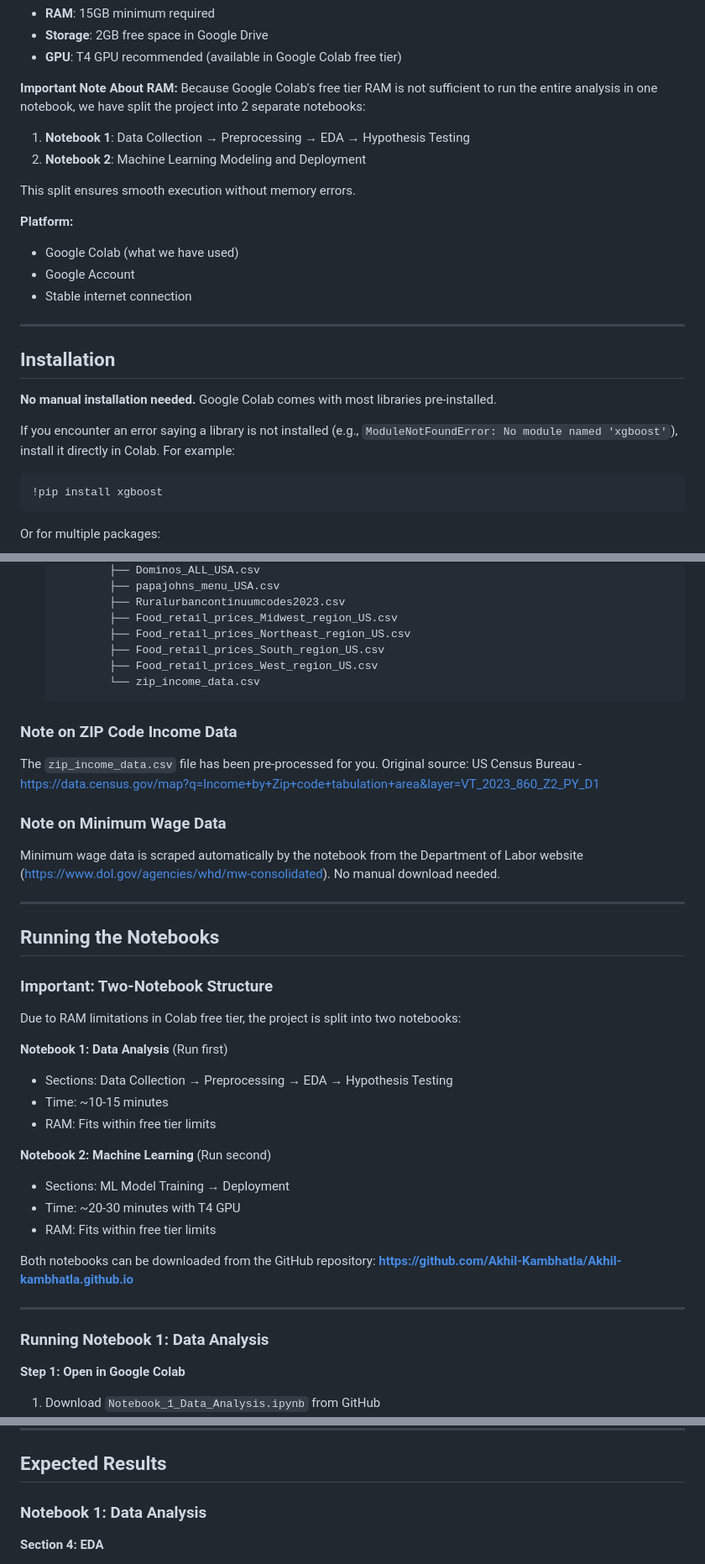
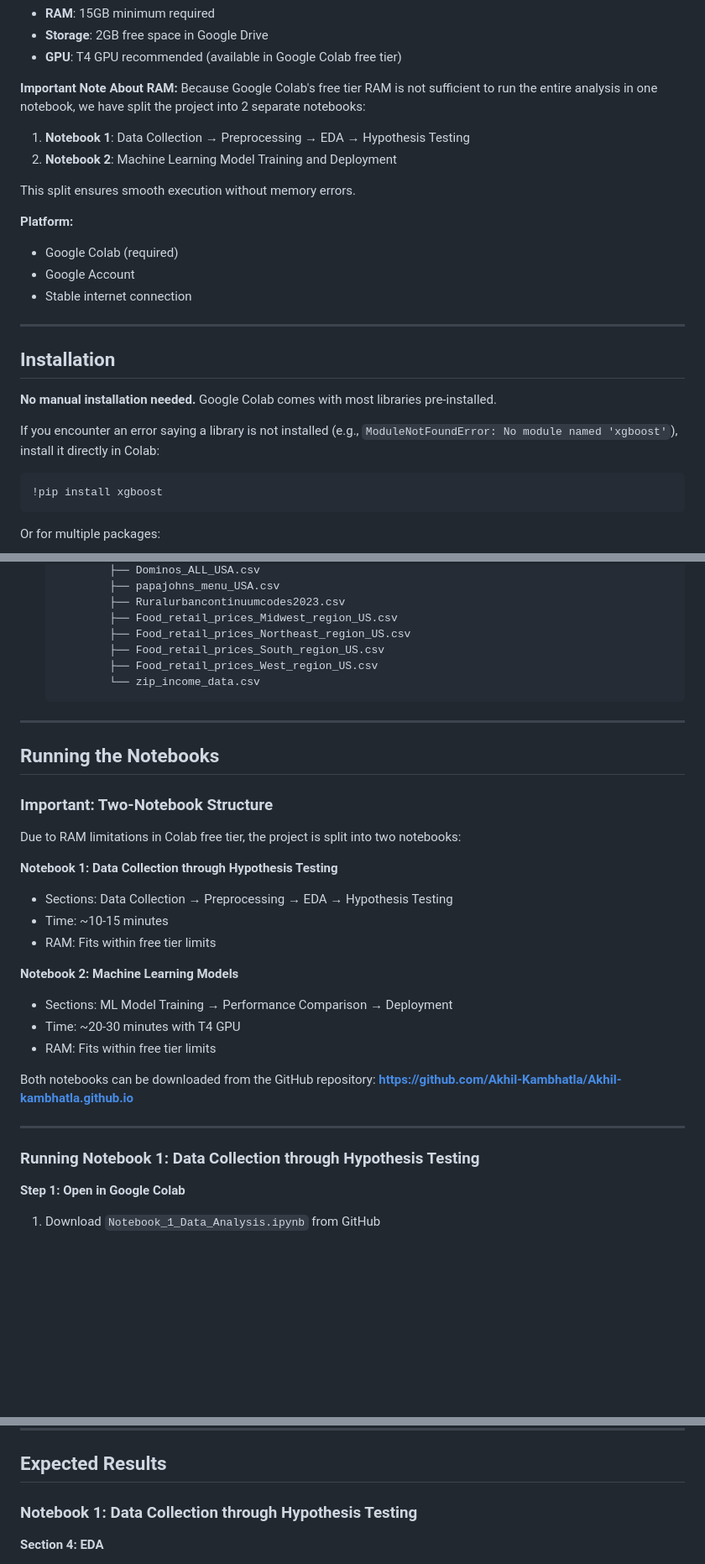
Before and after one commit to Akhil-Kambhatla/Akhil-kambhatla.github.io, a Markdown page: README.md, 3 parts joined by grey strips. Shown: that part at 84% size. Drawn GitHub-style; blank space fills up the shorter version.

````diff
--- a/README.md
+++ b/README.md
@@ -37,12 +37,12 @@ This tutorial demonstrates the complete data science lifecycle:
 Because Google Colab's free tier RAM is not sufficient to run the entire analysis in one notebook, we have split the project into 2 separate notebooks:
 
 1. **Notebook 1**: Data Collection → Preprocessing → EDA → Hypothesis Testing
-2. **Notebook 2**: Machine Learning Modeling and Deployment
+2. **Notebook 2**: Machine Learning Model Training and Deployment
 
 This split ensures smooth execution without memory errors.
 
 **Platform:**
-- Google Colab (what we have used)
+- Google Colab (required)
 - Google Account
 - Stable internet connection
 
@@ -52,7 +52,7 @@ This split ensures smooth execution without memory errors.
 
 **No manual installation needed.** Google Colab comes with most libraries pre-installed.
 
-If you encounter an error saying a library is not installed (e.g., `ModuleNotFoundError: No module named 'xgboost'`), install it directly in Colab. For example:
+If you encounter an error saying a library is not installed (e.g., `ModuleNotFoundError: No module named 'xgboost'`), install it directly in Colab:
 
 ```python
 !pip install xgboost
@@ -130,14 +130,6 @@ This folder contains:
            └── zip_income_data.csv
    ```
 
-### Note on ZIP Code Income Data
-
-The `zip_income_data.csv` file has been pre-processed for you. Original source: US Census Bureau - https://data.census.gov/map?q=Income+by+Zip+code+tabulation+area&layer=VT_2023_860_Z2_PY_D1
-
-### Note on Minimum Wage Data
-
-Minimum wage data is scraped automatically by the notebook from the Department of Labor website (https://www.dol.gov/agencies/whd/mw-consolidated). No manual download needed.
-
 ---
 
 ## Running the Notebooks
@@ -146,13 +138,13 @@ Minimum wage data is scraped automatically by the notebook from the Department o
 
 Due to RAM limitations in Colab free tier, the project is split into two notebooks:
 
-**Notebook 1: Data Analysis** (Run first)
+**Notebook 1: Data Collection through Hypothesis Testing**
 - Sections: Data Collection → Preprocessing → EDA → Hypothesis Testing
 - Time: ~10-15 minutes
 - RAM: Fits within free tier limits
 
-**Notebook 2: Machine Learning** (Run second)
-- Sections: ML Model Training → Deployment
+**Notebook 2: Machine Learning Models**
+- Sections: ML Model Training → Performance Comparison → Deployment
 - Time: ~20-30 minutes with T4 GPU
 - RAM: Fits within free tier limits
 
@@ -161,7 +153,7 @@ Both notebooks can be downloaded from the GitHub repository:
 
 ---
 
-### Running Notebook 1: Data Analysis
+### Running Notebook 1: Data Collection through Hypothesis Testing
 
 **Step 1: Open in Google Colab**
 
@@ -327,7 +319,7 @@ This is why we split into 2 notebooks. If you still get this error:
 
 ## Expected Results
 
-### Notebook 1: Data Analysis
+### Notebook 1: Data Collection through Hypothesis Testing
 
 **Section 4: EDA**
 - Dataset: 6,717 restaurants, 3,077 cities, 1,265 menu items
````
Also changed, not shown: other parts of README.md (+19 -11 lines).
